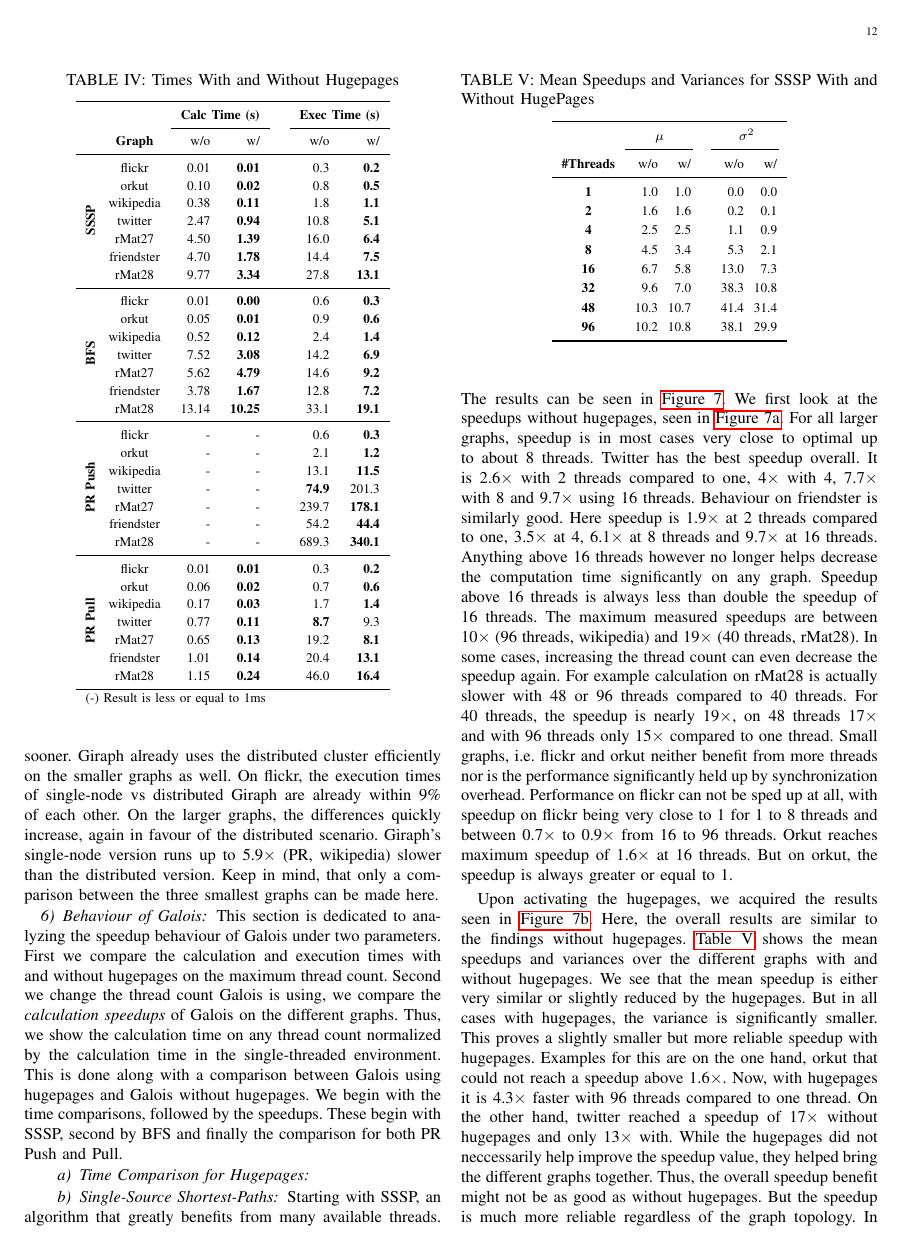
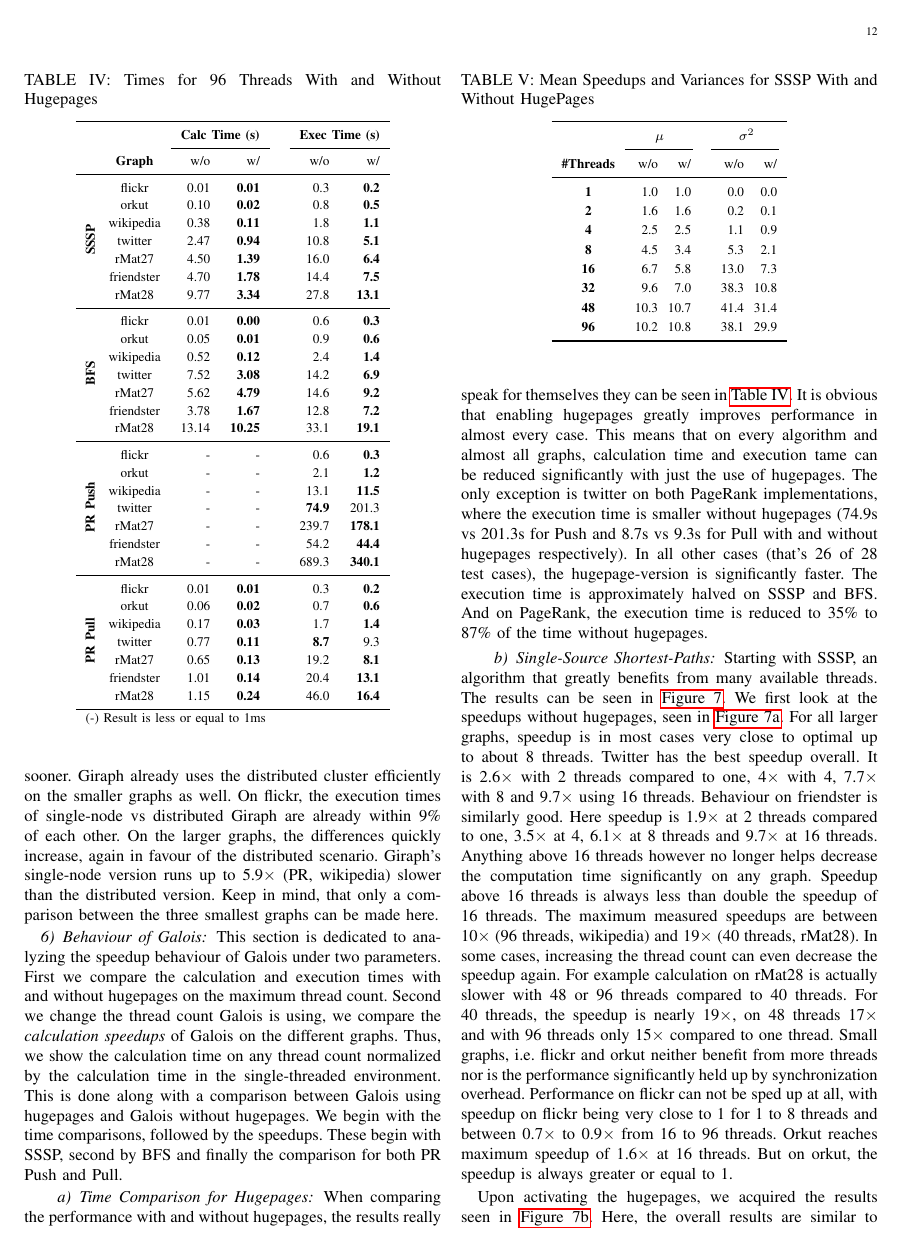
Before and after one commit to SerenGTI/Forschungsprojekt, a LaTeX paper (documentation/paper/main.tex, which reads documentation/paper/sections/results/galoisSpeedup.tex): page 12 of 17. Compiled offline with pdfLaTeX; a missing font is replaced by an installed copy or a similar font; a LaTeX package or settings file that is missing is left out.

Commit message:
galois time comparison init

```diff
--- a/documentation/paper/sections/results/galoisSpeedup.tex
+++ b/documentation/paper/sections/results/galoisSpeedup.tex
@@ -11,7 +11,7 @@ We begin with the time comparisons, followed by the speedups. These begin with S
 
 \paragraph{Time Comparison for Hugepages}
 \begin{table}
-	\caption{Times With and Without Hugepages}
+	\caption{Times for 96 Threads With and Without Hugepages}
 	\label{tbl:timeComparison_HPnoHP}
 	\renewcommand{\arraystretch}{1.2}
 	\centering
@@ -60,7 +60,8 @@ We begin with the time comparisons, followed by the speedups. These begin with S
 		\multicolumn{6}{l}{(-) Result is less or equal to 1ms}
 	\end{tabular}
 \end{table}
-
+When comparing the performance with and without hugepages, the results really speak for themselves they can be seen in \autoref{tbl:timeComparison_HPnoHP}. It is obvious that enabling hugepages greatly improves performance in almost every case. This means that on every algorithm and almost all graphs, calculation time and execution tame can be reduced significantly with just the use of hugepages. The only exception is twitter on both PageRank implementations, where the execution time is smaller without hugepages (74.9s vs 201.3s for Push and 8.7s vs 9.3s for Pull with and without hugepages respectively). In all other cases (that's 26 of 28 test cases), the hugepage-version is significantly faster.
+The execution time is approximately halved on SSSP and BFS. And on PageRank, the execution time is reduced to 35\% to 87\% of the time without hugepages.
 
 
 \paragraph{Single-Source Shortest-Paths}
```
Also changed, not shown: documentation/paper/main.pdf.
